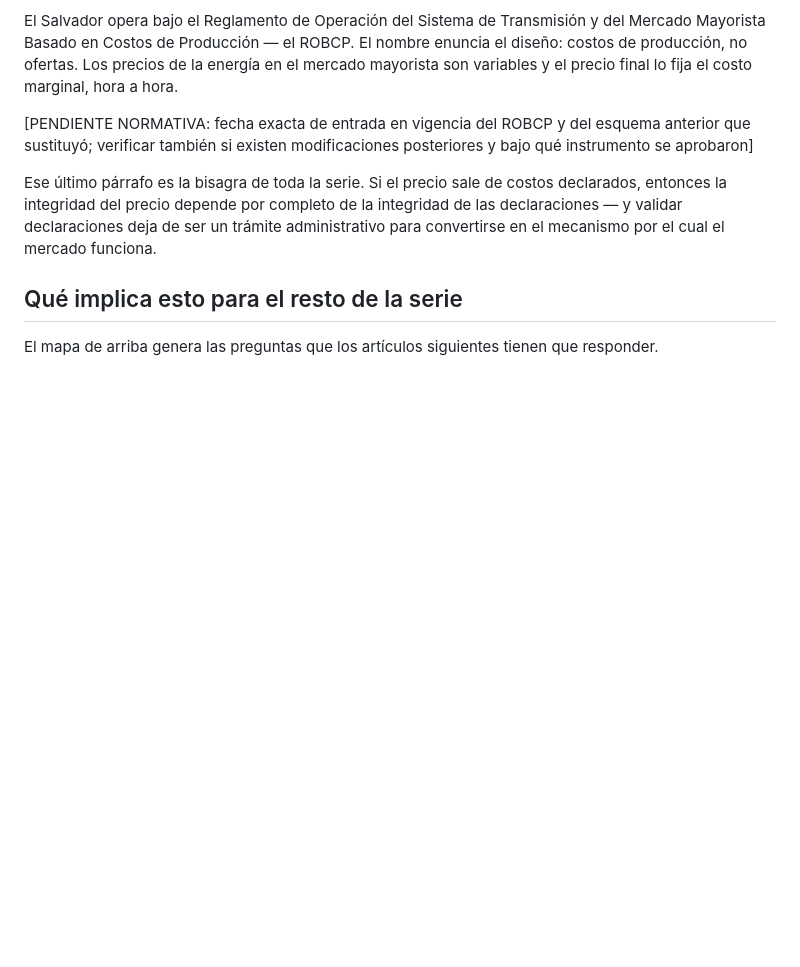
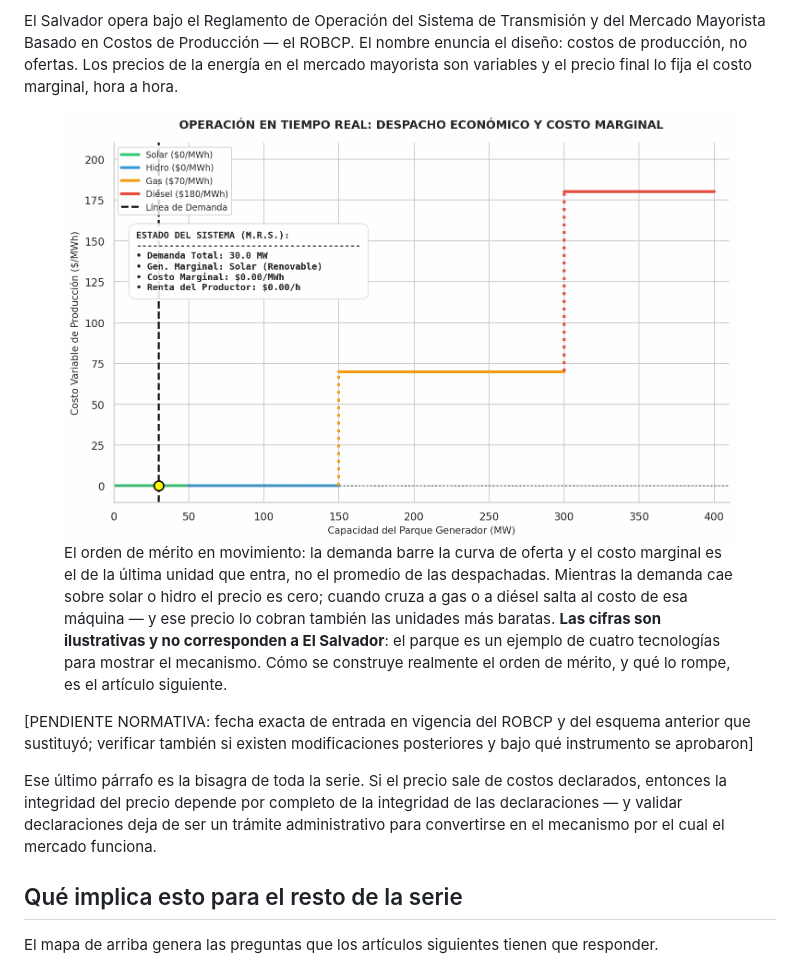
Before and after one commit to scitechlab-dev/scitechlab-dev-site, a Markdown page: content/2026-08-22-quien-es-quien-mercado-electrico-salvadoreno.md, the part around the change. Drawn GitHub-style; pictures changed too: assets/figures/mercado-despacho.gif (added); blank space fills up the shorter version.

Commit message:
Add the merit-order animation to the institutional-map article
The GIF was sitting in content/, where it could never have been served:
content/ is scanned for *.md only, so the file was invisible to the build and
would not have reached dist/. Assets belong in assets/, which is on the STATIC
allowlist. Moved and renamed to match the other figures.

Placed in "Por qué costos y no ofertas", right after the paragraph that names
marginal cost as the price setter, since that is the sentence the animation
illustrates.

The caption states outright that the numbers are illustrative and are not El
Salvador's. The animation shows a four-technology park with a 400 MW ceiling
and fuel costs of 70 and 180 per MWh, none of which are Salvadoran figures, and
an uncaptioned chart inside an article about the Salvadoran market would be
read as one. That is the series' own rule about invented country figures, and
it applies to a picture exactly as it applies to a sentence.

Carries alt text describing the mechanism rather than the appearance, plus
intrinsic width and height so the 1455x929 frame reserves its space instead of
shifting the text when it loads, and lazy loading since it sits well below the
fold at 366 KB.

Co-Authored-By: Claude Opus 5 <noreply@anthropic.com>
Claude-Session: https://claude.ai/code/session_01T1DSdZmVuC2buahhuT1HwN

```diff
--- a/content/2026-08-22-quien-es-quien-mercado-electrico-salvadoreno.md
+++ b/content/2026-08-22-quien-es-quien-mercado-electrico-salvadoreno.md
@@ -191,6 +191,21 @@ enuncia el diseño: costos de producción, no ofertas. Los precios de la energí
 en el mercado mayorista son variables y el precio final lo fija el costo
 marginal, hora a hora.
 
+<figure class="fig fig-wide">
+  <img src="../assets/figures/mercado-despacho.gif"
+       alt="Curva de oferta agregada de un parque de ejemplo, ordenada por costo variable: solar e hidro a costo cero hasta 150 MW, gas a 70 USD/MWh hasta 300 MW y diésel a 180 USD/MWh hasta 400 MW. Una línea de demanda barre el eje horizontal y un recuadro reporta, para cada nivel, el generador marginal y el costo marginal resultante."
+       width="1455" height="929" loading="lazy" />
+  <figcaption>El orden de mérito en movimiento: la demanda barre la curva de
+  oferta y el costo marginal es el de la última unidad que entra, no el promedio
+  de las despachadas. Mientras la demanda cae sobre solar o hidro el precio es
+  cero; cuando cruza a gas o a diésel salta al costo de esa máquina — y ese
+  precio lo cobran también las unidades más baratas.
+  <strong>Las cifras son ilustrativas y no corresponden a El Salvador</strong>:
+  el parque es un ejemplo de cuatro tecnologías para mostrar el mecanismo. Cómo
+  se construye realmente el orden de mérito, y qué lo rompe, es el artículo
+  siguiente.</figcaption>
+</figure>
+
 [PENDIENTE NORMATIVA: fecha exacta de entrada en vigencia del ROBCP y del
 esquema anterior que sustituyó; verificar también si existen modificaciones
 posteriores y bajo qué instrumento se aprobaron]
```
